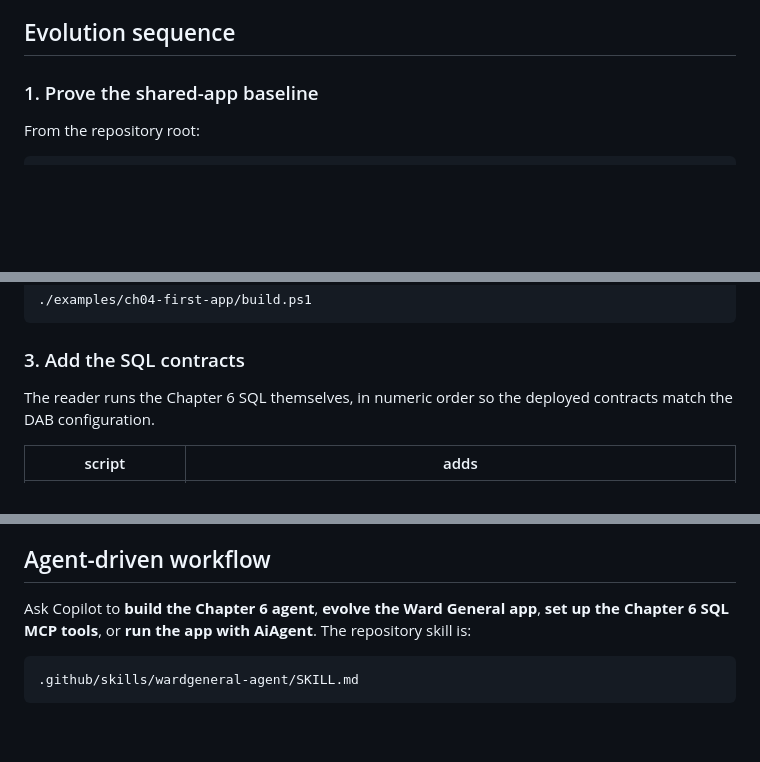
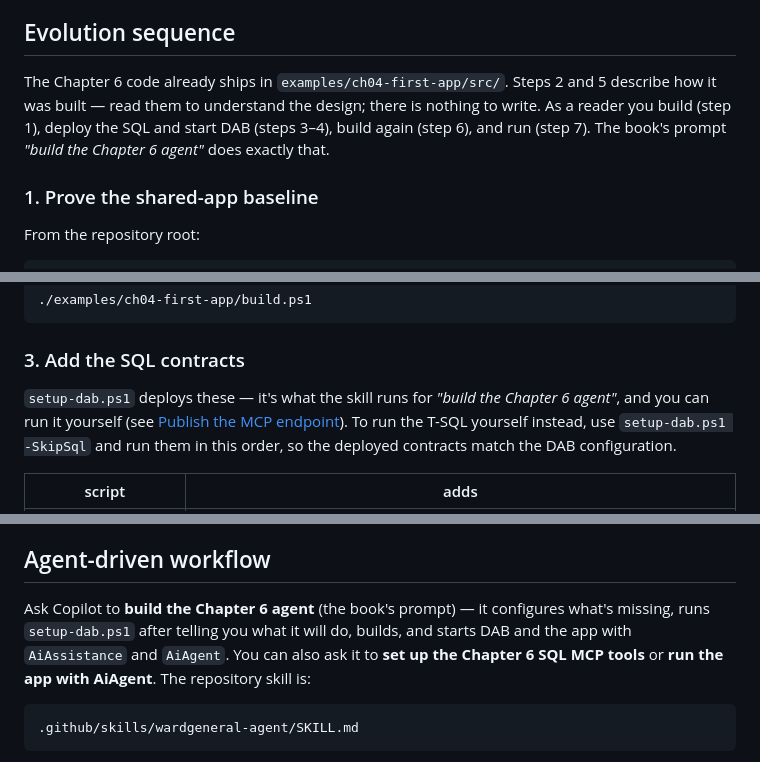
Before and after one commit to rgward/sqlhyperscalebook, a Markdown page: examples/ch06-agentic-ai/README.md, 3 parts joined by grey strips. Drawn GitHub-style; blank space fills up the shorter version.

Commit message:
Route the book's 'build the Chapter 6 agent' prompt to deploy, build, and run
The book says the skill applies the Chapter 6 database changes and running them by hand is optional; the skill said to execute SQL only on explicit request, and its intent table had no row for the prompt ('build' could hit Build only - empty roster - or Evolve the app - edit shipped code).

The skill now routes the prompt to: Phase 0 config for missing values, a described-then-approved setup-dab.ps1 (DAB CLI, 11/12/14/13, config validation), build, and Phase 6 with AiAssistance,AiAgent. Phase 3 deploys via setup-dab.ps1 with -SkipSql as the manual option. Phase 2 and the code-change row are marked maintainer-only since the code ships complete. Removes the nonexistent manuscript/ source of truth. README section 3, the evolution-sequence intro, and the agent-driven workflow match.

Co-authored-by: Copilot <223556219+Copilot@users.noreply.github.com>

````diff
--- a/examples/ch06-agentic-ai/README.md
+++ b/examples/ch06-agentic-ai/README.md
@@ -503,6 +503,12 @@ other is implemented.
 
 ## Evolution sequence
 
+The Chapter 6 code already ships in `examples/ch04-first-app/src/`. Steps 2 and
+5 describe how it was built — read them to understand the design; there is
+nothing to write. As a reader you build (step 1), deploy the SQL and start DAB
+(steps 3–4), build again (step 6), and run (step 7). The book's prompt *"build
+the Chapter 6 agent"* does exactly that.
+
 ### 1. Prove the shared-app baseline
 
 From the repository root:
@@ -535,8 +541,11 @@ Build immediately after this application change:
 
 ### 3. Add the SQL contracts
 
-The reader runs the Chapter 6 SQL themselves, in numeric order so the deployed
-contracts match the DAB configuration.
+`setup-dab.ps1` deploys these — it's what the skill runs for *"build the Chapter
+6 agent"*, and you can run it yourself (see
+[Publish the MCP endpoint](#4-publish-the-mcp-endpoint)). To run the T-SQL
+yourself instead, use `setup-dab.ps1 -SkipSql` and run them in this order, so
+the deployed contracts match the DAB configuration.
 
 | script | adds |
 |---|---|
@@ -842,8 +851,10 @@ clone. Commit or stash your Chapter 6 work first so you do not lose it.
 
 ## Agent-driven workflow
 
-Ask Copilot to **build the Chapter 6 agent**, **evolve the Ward General app**,
-**set up the Chapter 6 SQL MCP tools**, or **run the app with AiAgent**. The
+Ask Copilot to **build the Chapter 6 agent** (the book's prompt) — it configures
+what's missing, runs `setup-dab.ps1` after telling you what it will do, builds,
+and starts DAB and the app with `AiAssistance` and `AiAgent`. You can also ask
+it to **set up the Chapter 6 SQL MCP tools** or **run the app with AiAgent**. The
 repository skill is:
 
 ```text
````
Also changed, not shown: 1 other file.
